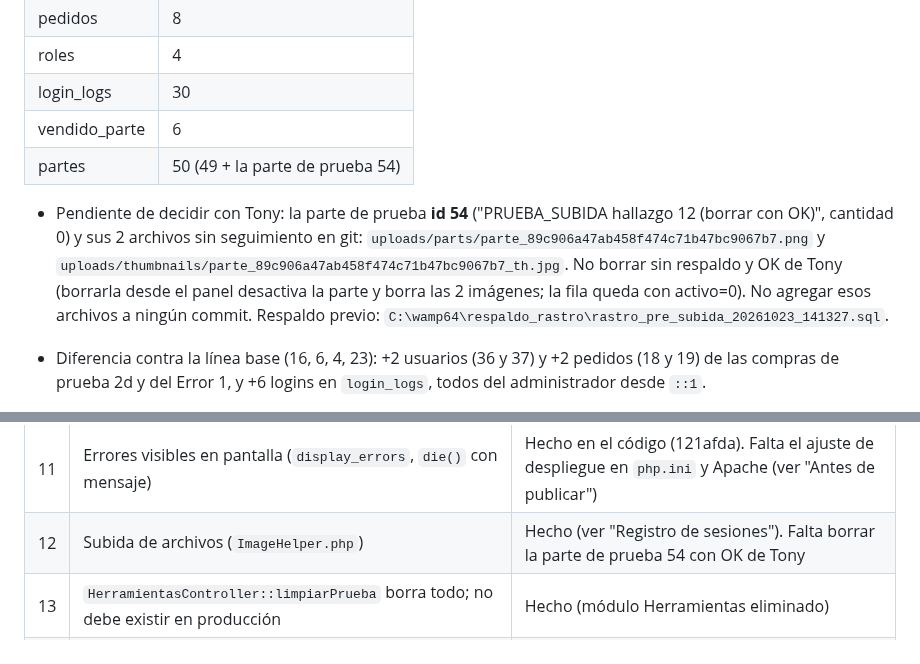
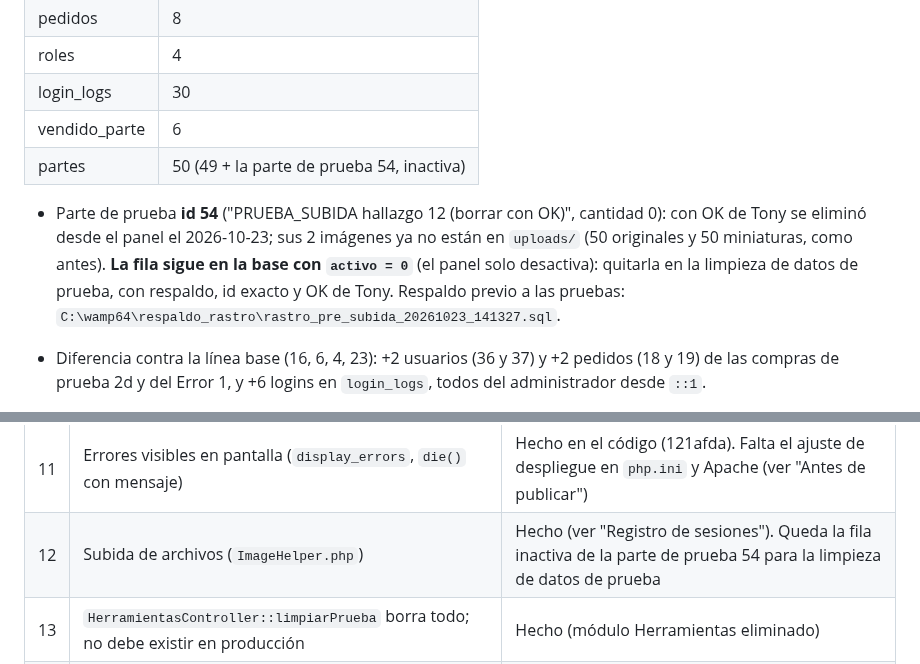
Before and after one commit to AntonioCastillo507/rastroinventario, a Markdown page: ESTADO.md, 2 parts joined by grey strips. Rendered like a GitHub page.

Commit message:
ESTADO.md: parte de prueba 54 eliminada desde el panel, fila inactiva pendiente de limpieza
Co-Authored-By: Claude Sonnet 5.5 <noreply@anthropic.com>

```diff
--- a/ESTADO.md
+++ b/ESTADO.md
@@ -81,9 +81,9 @@
 | roles | 4 |
 | login_logs | 30 |
 | vendido_parte | 6 |
-| partes | 50 (49 + la parte de prueba 54) |
+| partes | 50 (49 + la parte de prueba 54, inactiva) |
 
-- Pendiente de decidir con Tony: la parte de prueba **id 54** ("PRUEBA_SUBIDA hallazgo 12 (borrar con OK)", cantidad 0) y sus 2 archivos sin seguimiento en git: `uploads/parts/parte_89c906a47ab458f474c71b47bc9067b7.png` y `uploads/thumbnails/parte_89c906a47ab458f474c71b47bc9067b7_th.jpg`. No borrar sin respaldo y OK de Tony (borrarla desde el panel desactiva la parte y borra las 2 imágenes; la fila queda con activo=0). No agregar esos archivos a ningún commit. Respaldo previo: `C:\wamp64\respaldo_rastro\rastro_pre_subida_20261023_141327.sql`.
+- Parte de prueba **id 54** ("PRUEBA_SUBIDA hallazgo 12 (borrar con OK)", cantidad 0): con OK de Tony se eliminó desde el panel el 2026-10-23; sus 2 imágenes ya no están en `uploads/` (50 originales y 50 miniaturas, como antes). **La fila sigue en la base con `activo = 0`** (el panel solo desactiva): quitarla en la limpieza de datos de prueba, con respaldo, id exacto y OK de Tony. Respaldo previo a las pruebas: `C:\wamp64\respaldo_rastro\rastro_pre_subida_20261023_141327.sql`.
 
 - Diferencia contra la línea base (16, 6, 4, 23): +2 usuarios (36 y 37) y +2 pedidos (18 y 19) de las compras de prueba 2d y del Error 1, y +6 logins en `login_logs`, todos del administrador desde `::1`.
 - Datos de prueba creados: pedido 18 (1 pieza, Bujías NGK, pendiente) y usuario 36 (`prueba2d@example.invalid`) en 2d; pedido 19 y usuario 37 (`prueba-itbms@example.invalid`) en el Error 1. Los ids son altos porque el auto_increment siguió subiendo con las pruebas anteriores.
@@ -106,7 +106,7 @@
 | 9 | Bloqueo permanente de cuentas y enumeración de usuarios | Hecho en el login |
 | 10 | Escalada de privilegios por roles | Hecho |
 | 11 | Errores visibles en pantalla (`display_errors`, `die()` con mensaje) | Hecho en el código (121afda). Falta el ajuste de despliegue en `php.ini` y Apache (ver "Antes de publicar") |
-| 12 | Subida de archivos (`ImageHelper.php`) | Hecho (ver "Registro de sesiones"). Falta borrar la parte de prueba 54 con OK de Tony |
+| 12 | Subida de archivos (`ImageHelper.php`) | Hecho (ver "Registro de sesiones"). Queda la fila inactiva de la parte de prueba 54 para la limpieza de datos de prueba |
 | 13 | `HerramientasController::limpiarPrueba` borra todo; no debe existir en producción | Hecho (módulo Herramientas eliminado) |
 | 14 | Política de contraseñas (8 a 12 caracteres, sin recuperación) | Pendiente |
 | 15 | Inyección de fórmulas en Excel (`ReporteController`) | Hecho (ver "Registro de sesiones") |
```
